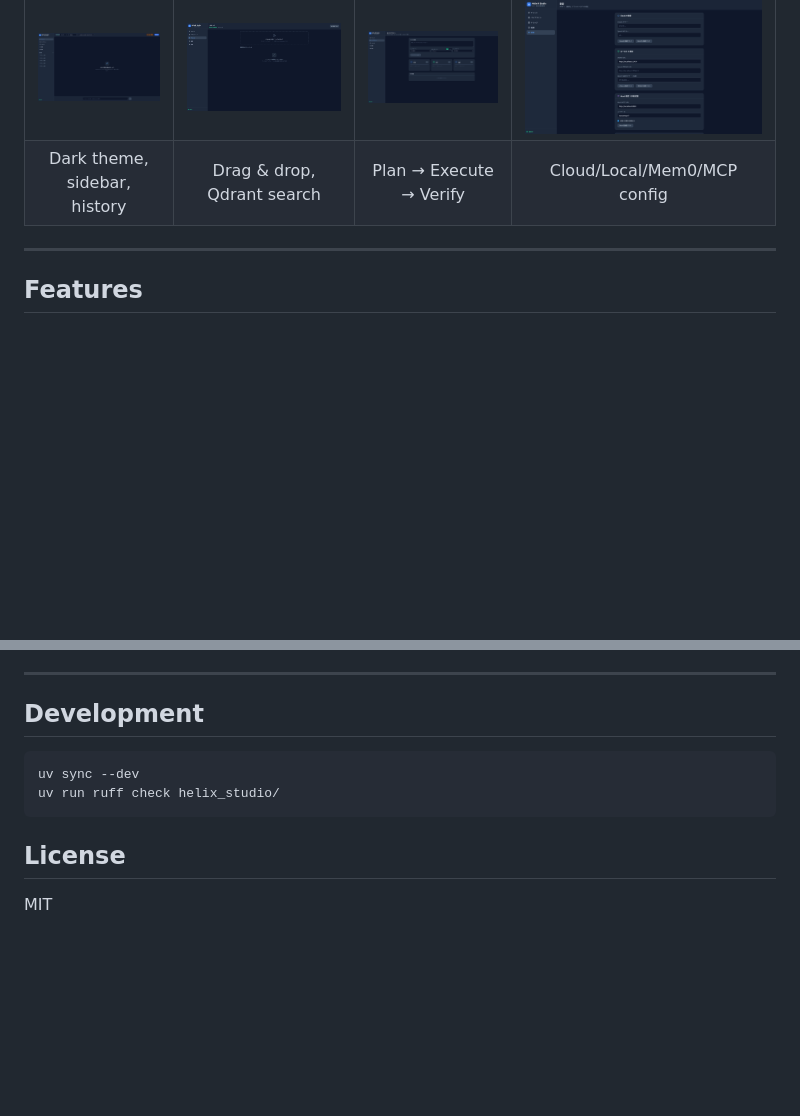
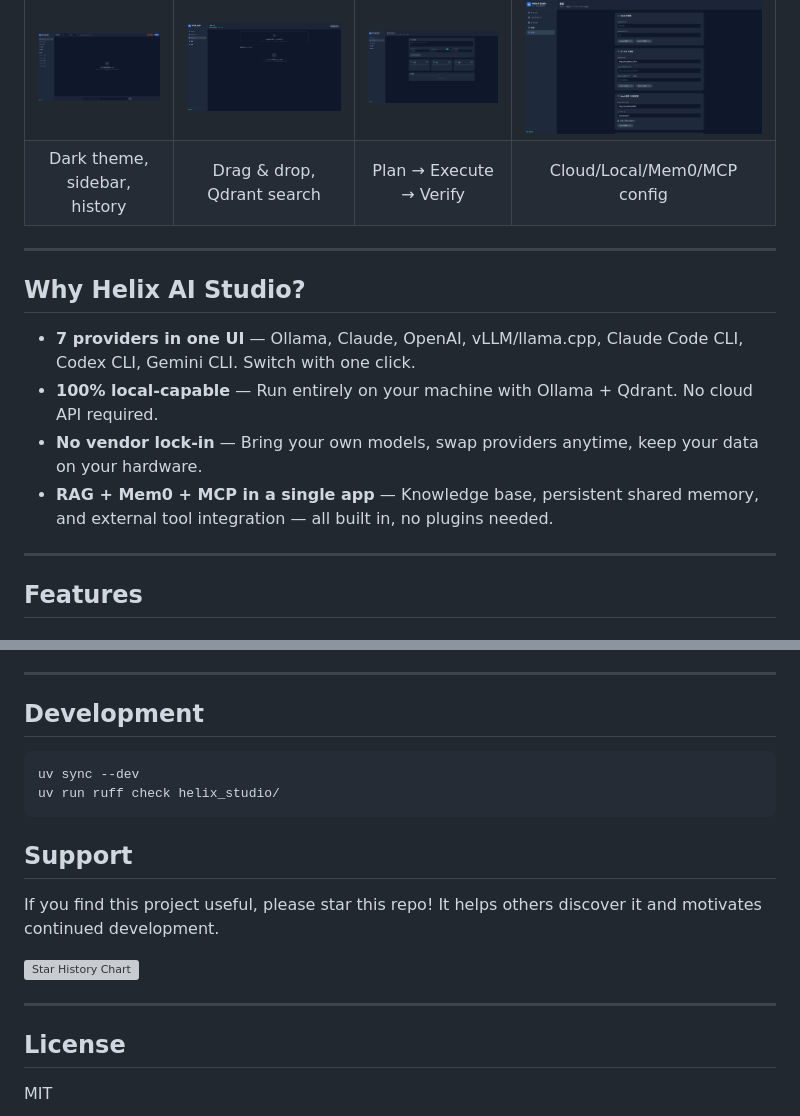
Before and after one commit to tsunamayo7/helix-ai-studio, a Markdown page: README.md, 2 parts joined by grey strips. Rendered like a GitHub page; blank space fills up the shorter version; grey boxes are pictures that could not be loaded.

Commit message:
docs: READMEにバッジ・Why セクション・Star History を追加
- Docker/Ollama/Self-Hostedバッジを追加
- "Why Helix AI Studio?" セクションを追加
- Star History チャートとサポートセクションを末尾に追加

Co-Authored-By: Claude Opus 4.6 (1M context) <noreply@anthropic.com>

````diff
--- a/README.md
+++ b/README.md
@@ -35,6 +38,15 @@ Chat → Pipeline → Knowledge Base → Settings — everything in a single lig
 |:---:|:---:|:---:|:---:|
 | ![Chat](docs/images/gh_01_chat_main.png) | ![RAG](docs/images/gh_03_knowledge_base.png) | ![Pipeline](docs/images/gh_04_pipeline.png) | ![Settings](docs/images/gh_05_settings.png) |
 | Dark theme, sidebar, history | Drag & drop, Qdrant search | Plan → Execute → Verify | Cloud/Local/Mem0/MCP config |
+
+---
+
+## Why Helix AI Studio?
+
+- **7 providers in one UI** — Ollama, Claude, OpenAI, vLLM/llama.cpp, Claude Code CLI, Codex CLI, Gemini CLI. Switch with one click.
+- **100% local-capable** — Run entirely on your machine with Ollama + Qdrant. No cloud API required.
+- **No vendor lock-in** — Bring your own models, swap providers anytime, keep your data on your hardware.
+- **RAG + Mem0 + MCP in a single app** — Knowledge base, persistent shared memory, and external tool integration — all built in, no plugins needed.
 
 ---
 
@@ -287,6 +299,14 @@ uv sync --dev
 uv run ruff check helix_studio/
 ```
 
+## Support
+
+If you find this project useful, please star this repo! It helps others discover it and motivates continued development.
+
+[![Star History Chart](https://api.star-history.com/svg?repos=tsunamayo7/helix-ai-studio&type=Date)](https://star-history.com/#tsunamayo7/helix-ai-studio&Date)
+
+---
+
 ## License
 
 MIT
````
Also changed, not shown: other parts of README.md (+3 -0 lines).
